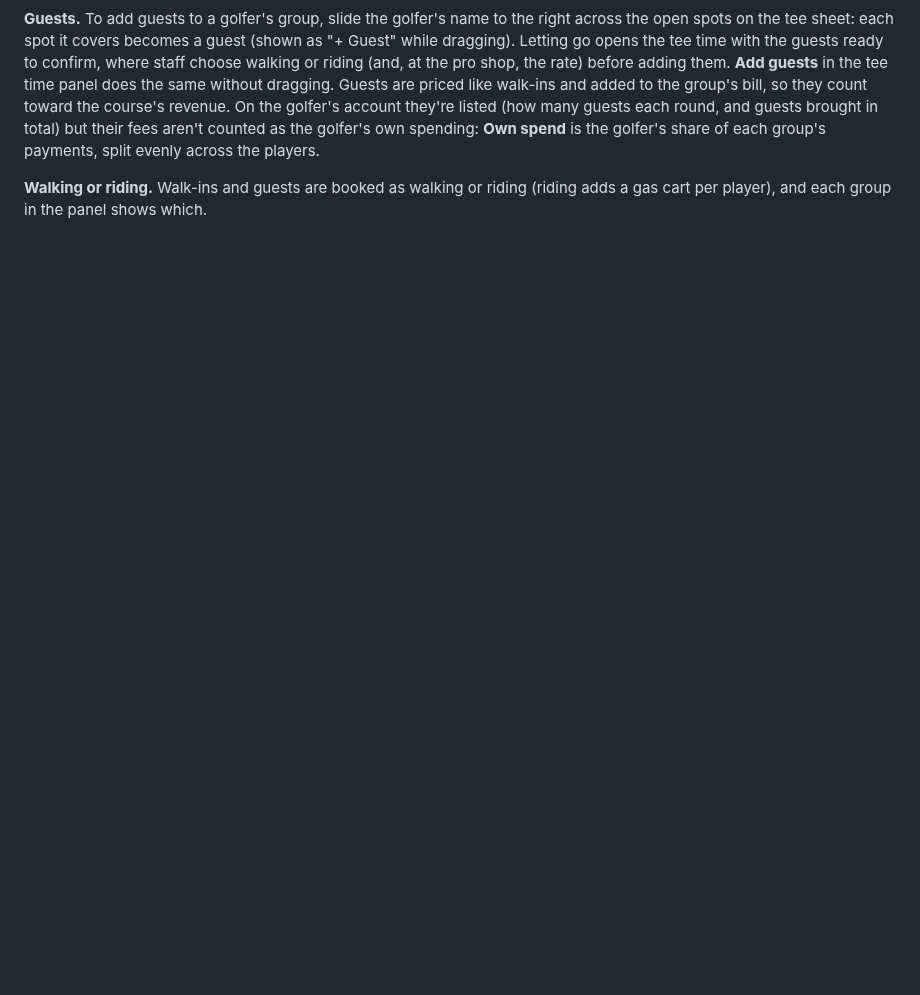
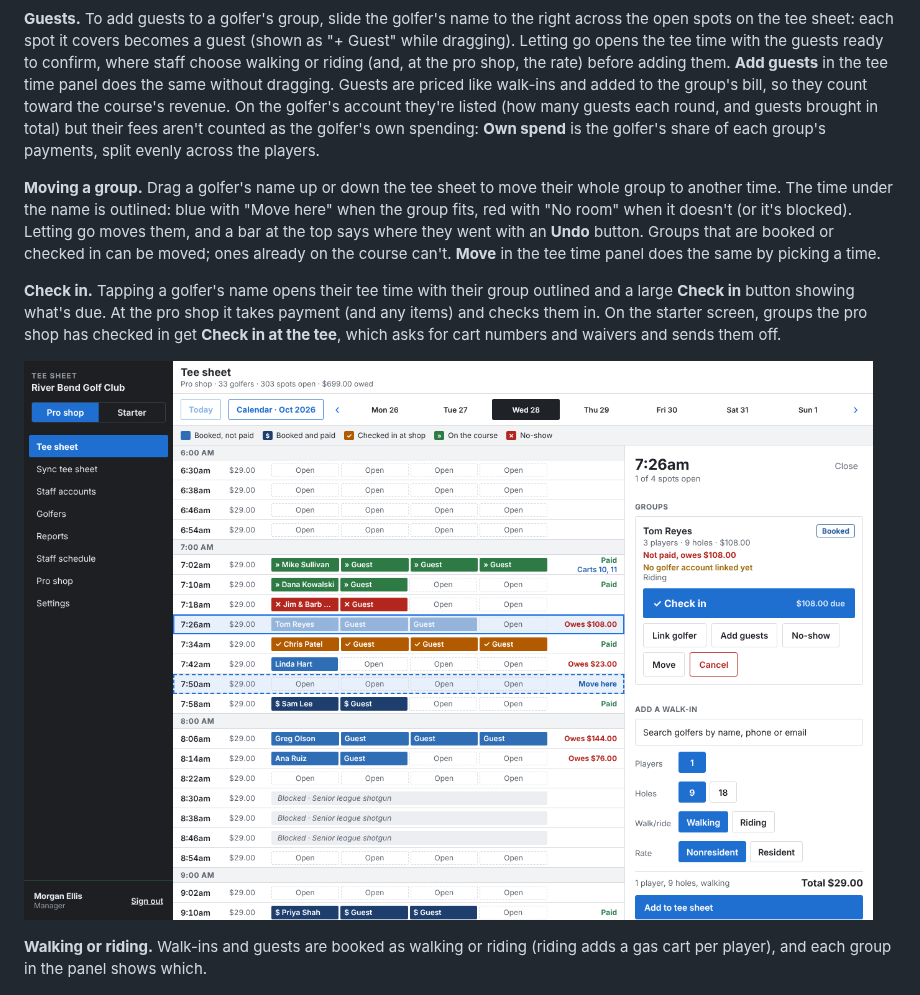
Before and after one commit to macdiarmidevan-dotcom/Claude, a Markdown page: README.md, the part around the change. Rendered like a GitHub page; pictures changed too: docs/screenshots/move-group-drag.png (added); blank space fills up the shorter version.

```diff
--- a/README.md
+++ b/README.md
@@ -138,6 +138,12 @@ Each row shows the time, filled spots, the groups (✓ checked in at the shop,
 
 **Guests.** To add guests to a golfer's group, slide the golfer's name to the right across the open spots on the tee sheet: each spot it covers becomes a guest (shown as "+ Guest" while dragging). Letting go opens the tee time with the guests ready to confirm, where staff choose walking or riding (and, at the pro shop, the rate) before adding them. **Add guests** in the tee time panel does the same without dragging. Guests are priced like walk-ins and added to the group's bill, so they count toward the course's revenue. On the golfer's account they're listed (how many guests each round, and guests brought in total) but their fees aren't counted as the golfer's own spending: **Own spend** is the golfer's share of each group's payments, split evenly across the players.
 
+**Moving a group.** Drag a golfer's name up or down the tee sheet to move their whole group to another time. The time under the name is outlined: blue with "Move here" when the group fits, red with "No room" when it doesn't (or it's blocked). Letting go moves them, and a bar at the top says where they went with an **Undo** button. Groups that are booked or checked in can be moved; ones already on the course can't. **Move** in the tee time panel does the same by picking a time.
+
+**Check in.** Tapping a golfer's name opens their tee time with their group outlined and a large **Check in** button showing what's due. At the pro shop it takes payment (and any items) and checks them in. On the starter screen, groups the pro shop has checked in get **Check in at the tee**, which asks for cart numbers and waivers and sends them off.
+
+![Dragging a group to another tee time](docs/screenshots/move-group-drag.png)
+
 **Walking or riding.** Walk-ins and guests are booked as walking or riding (riding adds a gas cart per player), and each group in the panel shows which.
 
 ![Dragging a golfer's name to add two guests](docs/screenshots/add-guests-drag.png)
```
Also changed, not shown: 2 other files.
